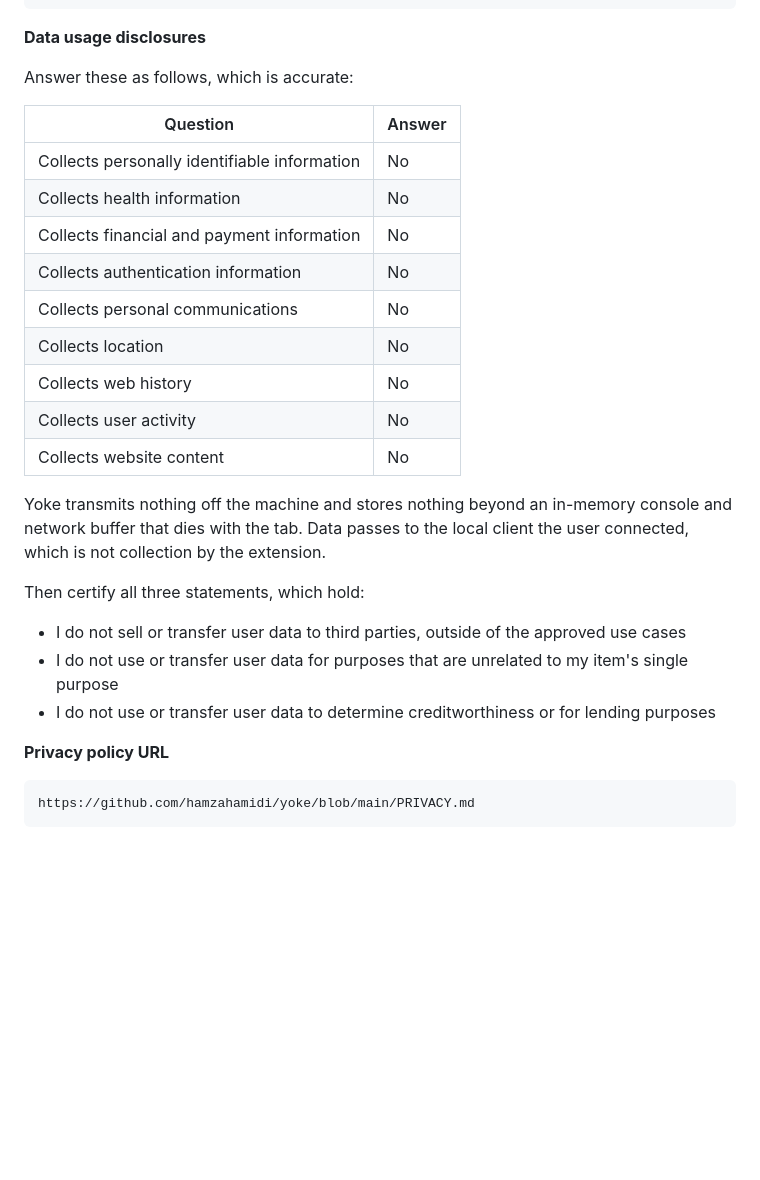
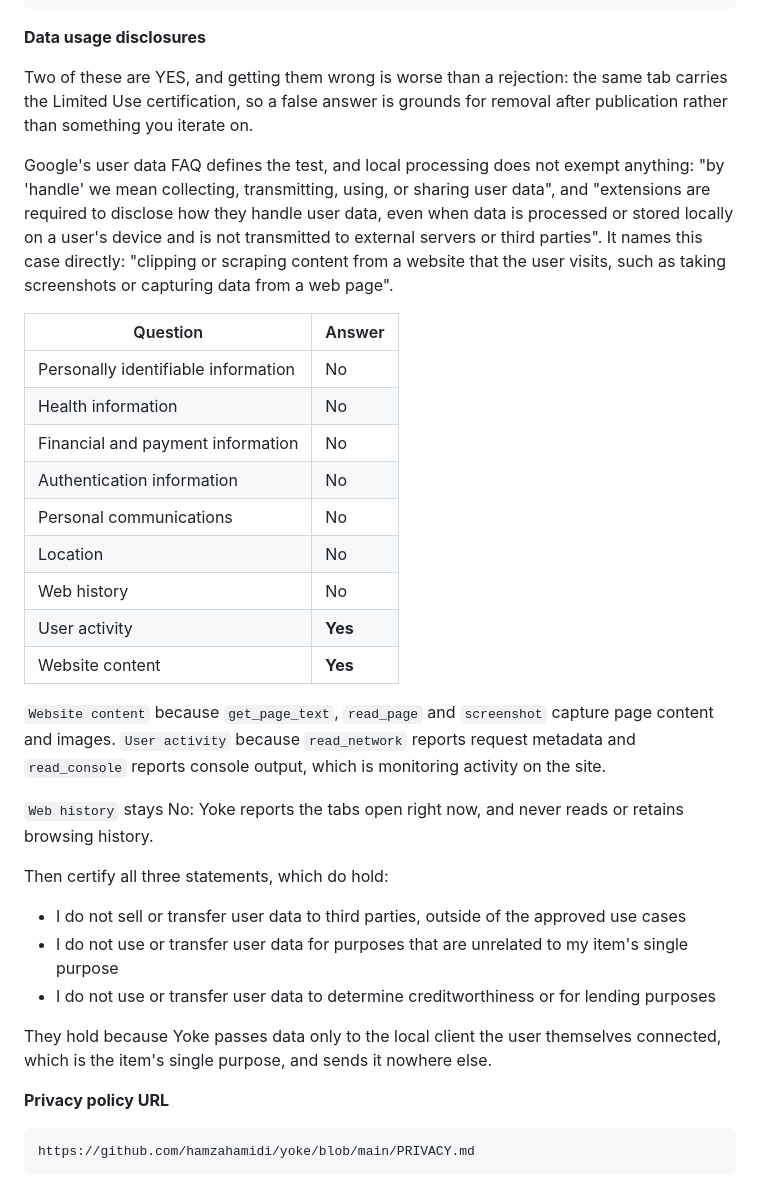
Before and after one commit to hamzahamidi/claude-in-chrome-extension, a Markdown page: docs/store-listing.md, the part around the change. Rendered like a GitHub page; blank space fills up the shorter version.

Commit message:
docs: correct the data disclosures, which were wrong
The listing answered all nine data usage questions No, reasoning that passing
data to a local client the user connected is not collection. Google's user data
FAQ forecloses that reading, and I should have read it before writing the table
rather than after: "by 'handle' we mean collecting, transmitting, using, or
sharing user data", and disclosure is required "even when data is processed or
stored locally on a user's device and is not transmitted to external servers or
third parties". It names this exact case, "clipping or scraping content from a
website that the user visits, such as taking screenshots or capturing data from
a web page".

Website content and user activity are Yes. The first covers get_page_text,
read_page and screenshot; the second covers read_network and read_console. Web
history stays No, which is true: yoke reports the tabs open now and never reads
browsing history.

This mattered more than a wrong answer usually would. The same form carries the
Limited Use certification, so a disclosure that contradicts what the extension
does is grounds for removal after publication rather than a rejection to iterate
on.

PRIVACY.md opened with "Yoke sends nothing anywhere", which repeated the same
error in the document whose whole job is to be straight about this. Nothing
reaches us, and that is not the same as nothing being handled. It now leads with
what Yoke handles, and points at the question that actually matters to a reader:
where the client they connected sends it next.

```diff
--- a/docs/store-listing.md
+++ b/docs/store-listing.md
@@ -143,25 +143,39 @@ the version.
 
 **Data usage disclosures**
 
-Answer these as follows, which is accurate:
+Two of these are YES, and getting them wrong is worse than a rejection: the same
+tab carries the Limited Use certification, so a false answer is grounds for
+removal after publication rather than something you iterate on.
+
+Google's user data FAQ defines the test, and local processing does not exempt
+anything: "by 'handle' we mean collecting, transmitting, using, or sharing user
+data", and "extensions are required to disclose how they handle user data, even
+when data is processed or stored locally on a user's device and is not
+transmitted to external servers or third parties". It names this case directly:
+"clipping or scraping content from a website that the user visits, such as taking
+screenshots or capturing data from a web page".
 
 | Question | Answer |
 | --- | --- |
-| Collects personally identifiable information | No |
-| Collects health information | No |
-| Collects financial and payment information | No |
-| Collects authentication information | No |
-| Collects personal communications | No |
-| Collects location | No |
-| Collects web history | No |
-| Collects user activity | No |
-| Collects website content | No |
+| Personally identifiable information | No |
+| Health information | No |
+| Financial and payment information | No |
+| Authentication information | No |
+| Personal communications | No |
+| Location | No |
+| Web history | No |
+| User activity | **Yes** |
+| Website content | **Yes** |
 
-Yoke transmits nothing off the machine and stores nothing beyond an in-memory
-console and network buffer that dies with the tab. Data passes to the local
-client the user connected, which is not collection by the extension.
+`Website content` because `get_page_text`, `read_page` and `screenshot` capture
+page content and images. `User activity` because `read_network` reports request
+metadata and `read_console` reports console output, which is monitoring activity
+on the site.
 
-Then certify all three statements, which hold:
+`Web history` stays No: Yoke reports the tabs open right now, and never reads or
+retains browsing history.
+
+Then certify all three statements, which do hold:
 
 - I do not sell or transfer user data to third parties, outside of the approved
   use cases
@@ -169,6 +183,9 @@ Then certify all three statements, which hold:
   item's single purpose
 - I do not use or transfer user data to determine creditworthiness or for
   lending purposes
+
+They hold because Yoke passes data only to the local client the user themselves
+connected, which is the item's single purpose, and sends it nowhere else.
 
 **Privacy policy URL**
 
```
Also changed, not shown: PRIVACY.md (+8 -2 lines).
